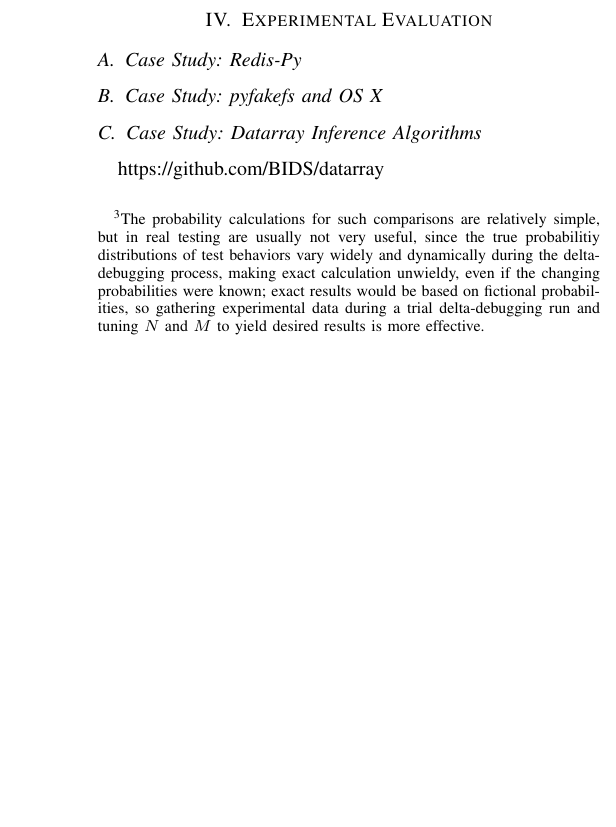
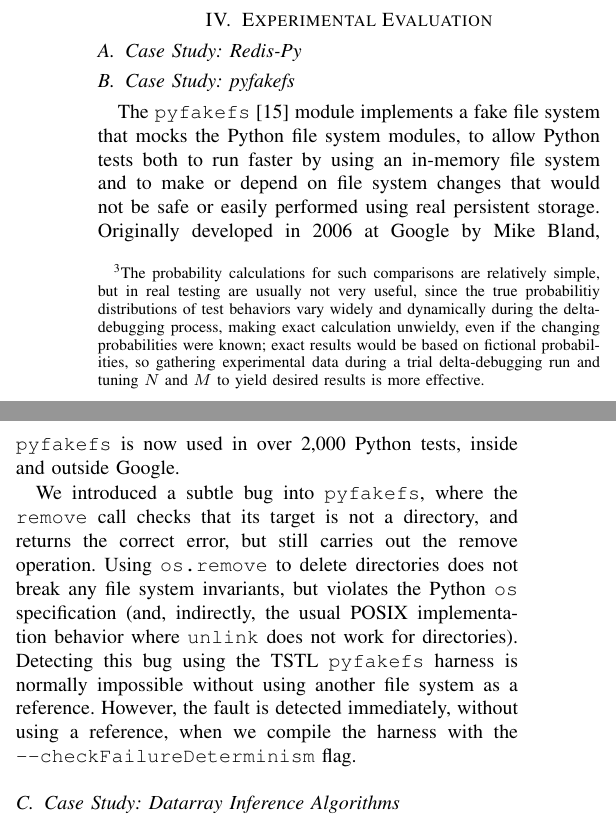
Before and after one commit to agroce/determinismpaper, a LaTeX paper (determinism.tex, which reads bibliography.bib, experiments.tex): part of one column of page 5 of 6 before the commit and two parts of the columns of page 5 of 7 after it, the two joined at a grey line, cut so that both start at the same text, the shorter picture padded with empty space. The pictures show the PDF file currentdraft.pdf that the author committed with the source.

Commit message:
pyfakfefs

```diff
--- a/bibliography.bib
+++ b/bibliography.bib
@@ -1194,6 +1194,12 @@ ISSN={0098-5589},}@inproceedings{GFuzz,
   howpublished = "\url{https://nvd.nist.gov/vuln/detail/CVE-2017-13872}"
   }
 
+@misc{pyfakefs,
+  title = "pyfakefs implements a fake file system that mocks the Python file system modules",
+  howpublished = "\url{https://github.com/jmcgeheeiv/pyfakefs}",
+  author = "John McGehee"
+  }
+
 @misc{applebug1,
   title = "As Apple fixes macOS root password hole, here's what went wrong",
   author = "Shaun Nichols",
--- a/experiments.tex
+++ b/experiments.tex
@@ -2,7 +2,27 @@
 
 \subsection {Case Study: Redis-Py}
 
-\subsection {Case Study: pyfakefs and OS X}
+\subsection {Case Study: pyfakefs}
+
+The {\tt pyfakefs} \cite{pyfakefs} module implements a fake file
+system that mocks the Python file system modules, to allow Python
+tests both to run faster by using an in-memory file system and to make
+or depend on file system changes that would
+not be safe or easily performed using real persistent storage.  Originally
+developed in 2006 at Google by Mike Bland, {\tt pyfakefs} is now used
+in over 2,000 Python tests, inside and outside Google.
+
+We introduced a subtle bug into {\tt pyfakefs}, where the {\tt remove}
+call checks that its target is not a directory, and returns the
+correct error, but still carries out the remove operation.  Using {\tt
+  os.remove} to delete directories does not break any file system
+invariants, but violates the Python {\tt os} specification (and,
+indirectly, the usual POSIX implementation behavior where {\tt unlink}
+does not work for directories).  Detecting this bug using the TSTL
+{\tt pyfakefs} harness is normally impossible without using another
+file system as a reference.  However, the fault is detected
+immediately, without using a reference, when we compile the harness
+with the {\tt --checkFailureDeterminism} flag.
 
 \subsection{Case Study: Datarray Inference Algorithms}
 
```
Also changed, not shown: currentdraft.pdf.
